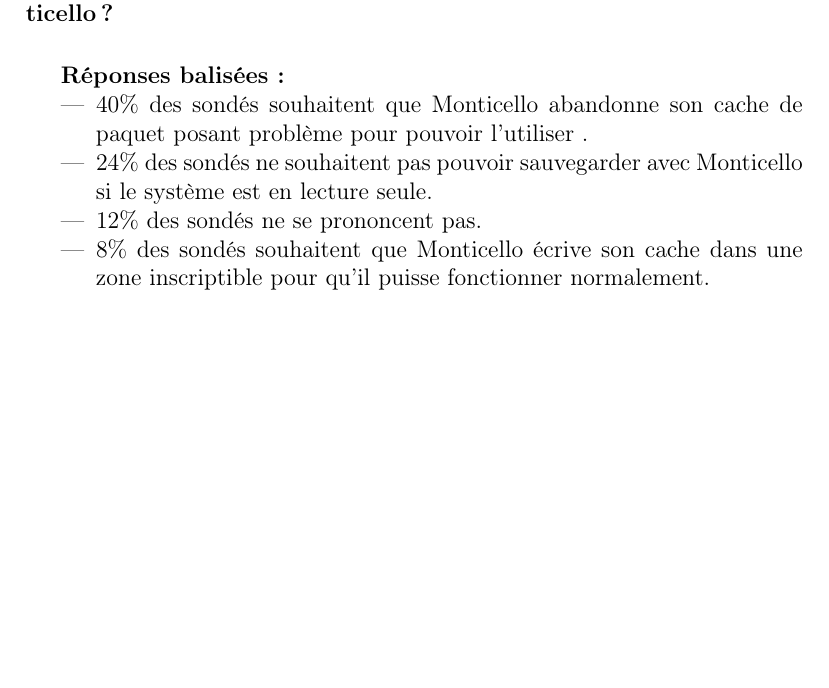
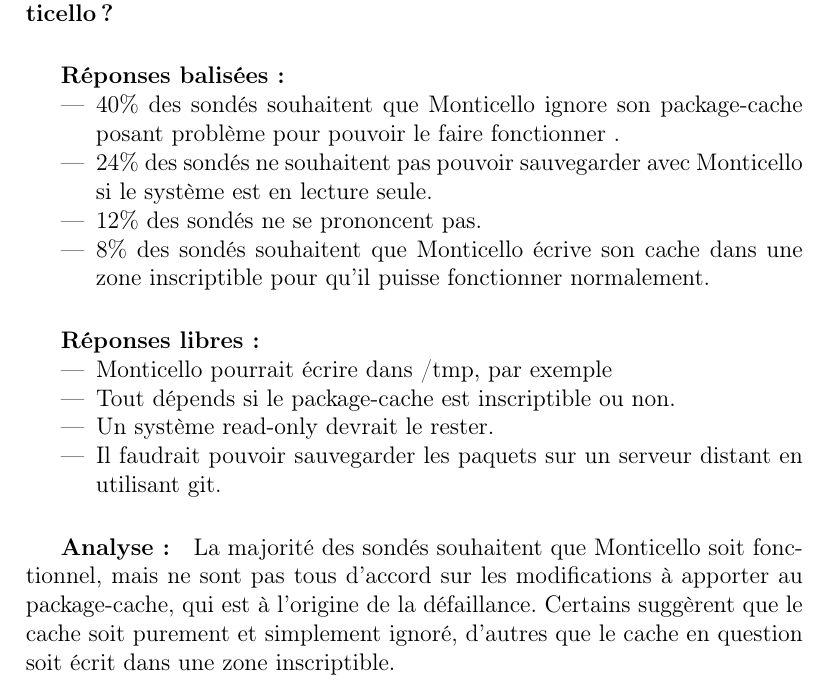
Before and after one commit to Neobas/rapportDeStageRMoD, a LaTeX paper (rapport.tex, which reads tex/section2.tex): part of page 10 of 10, cut so that both start at the same text, the shorter picture padded with empty space. Compiled offline with pdfLaTeX.

Commit message:
Ajout Question 3 fin

```diff
--- a/tex/section2.tex
+++ b/tex/section2.tex
@@ -110,11 +110,22 @@
 \paragraph{Devrait-il être possible de sauvegarder les changements dans Monticello ?}
 \subparagraph{Réponses balisées :}
 \begin{itemize}
-	\item 40\% des sondés souhaitent que Monticello abandonne son cache de paquet posant problème pour pouvoir l'utiliser .
+	\item 40\% des sondés souhaitent que Monticello ignore son package-cache posant problème pour pouvoir le faire fonctionner .
 	\item 24\% des sondés ne souhaitent pas pouvoir sauvegarder avec Monticello si le système est en lecture seule.
 	\item 12\% des sondés ne se prononcent pas.
 	\item 8\% des sondés souhaitent que Monticello écrive son cache dans une zone inscriptible pour qu'il puisse fonctionner normalement.
 \end{itemize}
+
+\subparagraph{Réponses libres :}
+\begin{itemize}
+	\item Monticello pourrait écrire dans /tmp, par exemple
+	\item Tout dépends si le package-cache est inscriptible ou non.
+	\item Un système read-only devrait le rester.
+	\item Il faudrait pouvoir sauvegarder les paquets sur un serveur distant en utilisant git.
+\end{itemize}
+
+\subparagraph{Analyse :}
+La majorité des sondés souhaitent que Monticello soit fonctionnel, mais ne sont pas tous d'accord sur les modifications à apporter au package-cache, qui est à l'origine de la défaillance. Certains suggèrent que le cache soit purement et simplement ignoré, d'autres que le cache en question soit écrit dans une zone inscriptible.
 %\subsubsection{Problématique}
 
 %\subsection{Conception d'une solution de logging}
```
